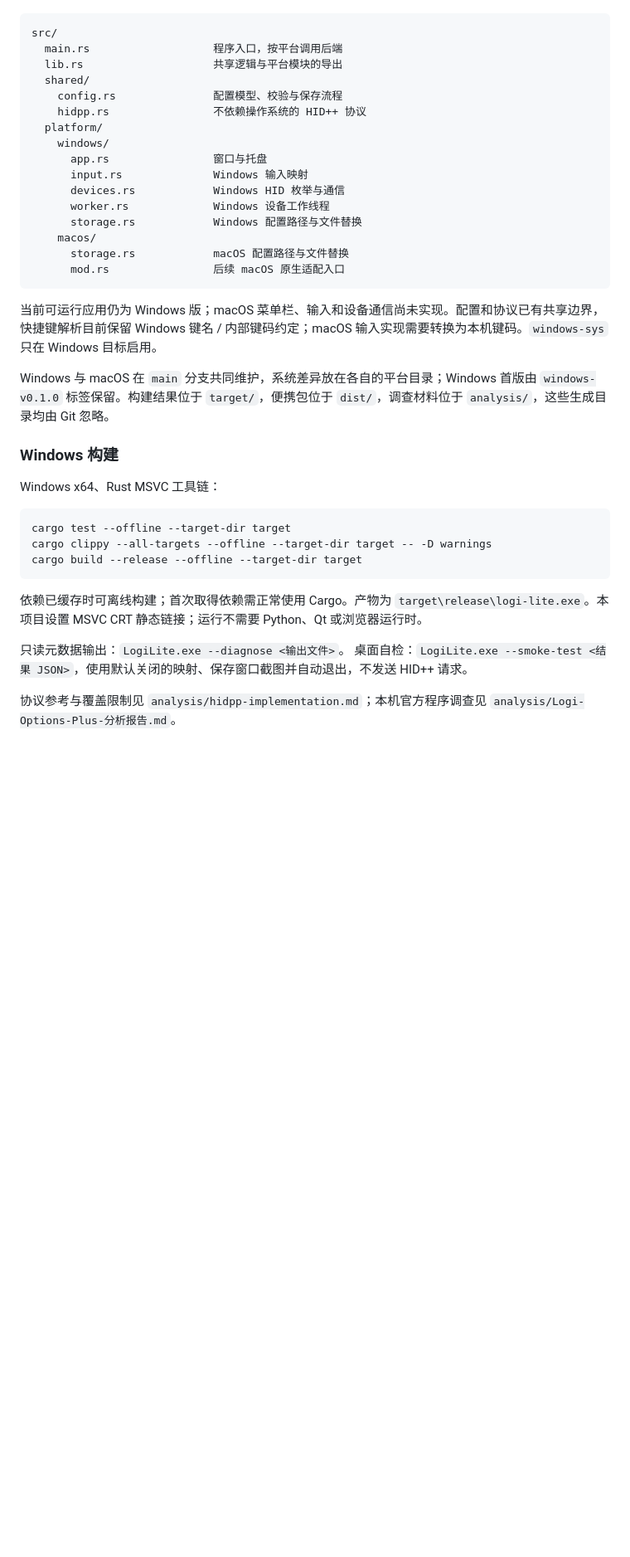
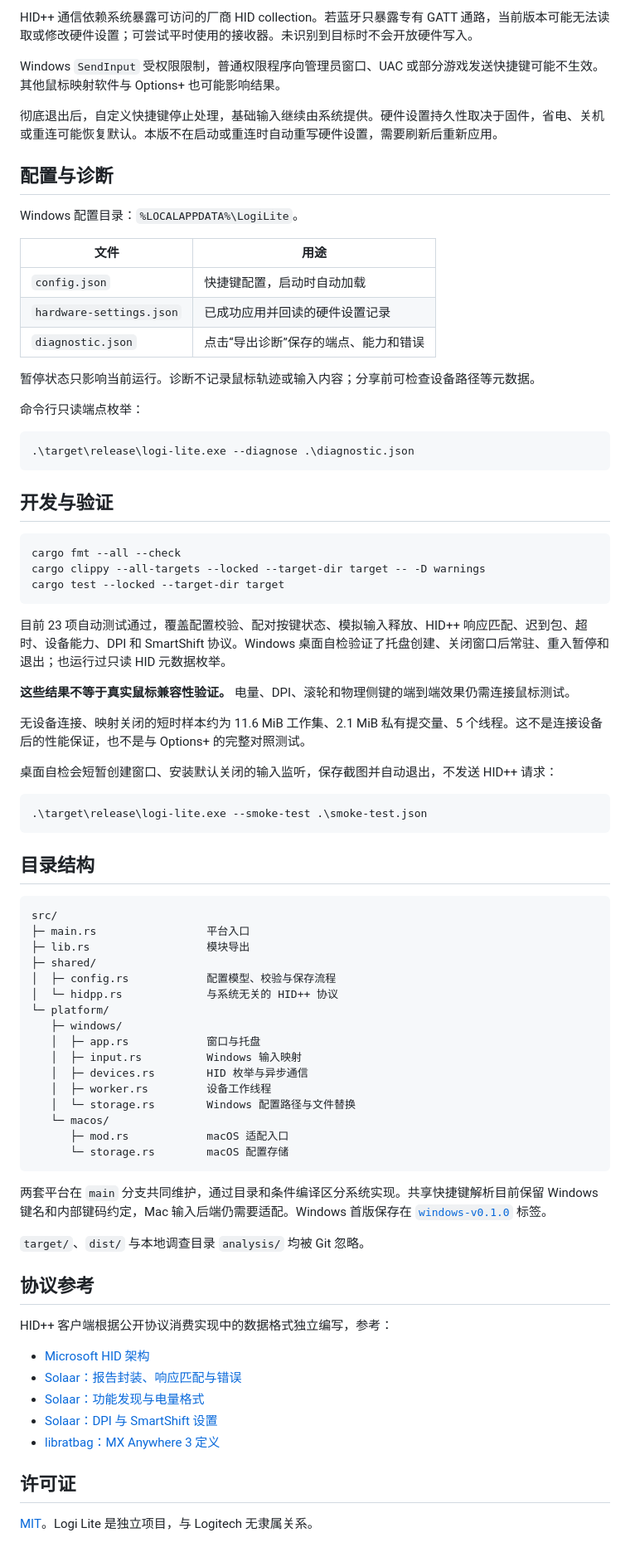
Before and after one commit to hong-zhijun/logi-lite, a Markdown page: README.md, the part around one of its changes. Shown at 83% size. Drawn GitHub-style; blank space fills up the shorter version.

````diff
--- a/README.md
+++ b/README.md
@@ -51,40 +72,82 @@
+HID++ 通信依赖系统暴露可访问的厂商 HID collection。若蓝牙只暴露专有 GATT 通路，当前版本可能无法读取或修改硬件设置；可尝试平时使用的接收器。未识别到目标时不会开放硬件写入。
+
+Windows `SendInput` 受权限限制，普通权限程序向管理员窗口、UAC 或部分游戏发送快捷键可能不生效。其他鼠标映射软件与 Options+ 也可能影响结果。
+
+彻底退出后，自定义快捷键停止处理，基础输入继续由系统提供。硬件设置持久性取决于固件，省电、关机或重连可能恢复默认。本版不在启动或重连时自动重写硬件设置，需要刷新后重新应用。
+
+## 配置与诊断
+
+Windows 配置目录：`%LOCALAPPDATA%\LogiLite`。
+
+| 文件 | 用途 |
+|---|---|
+| `config.json` | 快捷键配置，启动时自动加载 |
+| `hardware-settings.json` | 已成功应用并回读的硬件设置记录 |
+| `diagnostic.json` | 点击“导出诊断”保存的端点、能力和错误 |
+
+暂停状态只影响当前运行。诊断不记录鼠标轨迹或输入内容；分享前可检查设备路径等元数据。
+
+命令行只读端点枚举：
+
+```powershell
+.\target\release\logi-lite.exe --diagnose .\diagnostic.json
+```
+
+## 开发与验证
+
+```powershell
+cargo fmt --all --check
+cargo clippy --all-targets --locked --target-dir target -- -D warnings
+cargo test --locked --target-dir target
+```
+
+目前 23 项自动测试通过，覆盖配置校验、配对按键状态、模拟输入释放、HID++ 响应匹配、迟到包、超时、设备能力、DPI 和 SmartShift 协议。Windows 桌面自检验证了托盘创建、关闭窗口后常驻、重入暂停和退出；也运行过只读 HID 元数据枚举。
+
+**这些结果不等于真实鼠标兼容性验证。** 电量、DPI、滚轮和物理侧键的端到端效果仍需连接鼠标测试。
+
+无设备连接、映射关闭的短时样本约为 11.6 MiB 工作集、2.1 MiB 私有提交量、5 个线程。这不是连接设备后的性能保证，也不是与 Options+ 的完整对照测试。
+
+桌面自检会短暂创建窗口、安装默认关闭的输入监听，保存截图并自动退出，不发送 HID++ 请求：
+
+```powershell
+.\target\release\logi-lite.exe --smoke-test .\smoke-test.json
+```
+
+## 目录结构
 
 ```text
 src/
-  main.rs                   程序入口，按平台调用后端
-  lib.rs                    共享逻辑与平台模块的导出
-  shared/
-    config.rs               配置模型、校验与保存流程
-    hidpp.rs                不依赖操作系统的 HID++ 协议
-  platform/
-    windows/
-      app.rs                窗口与托盘
-      input.rs              Windows 输入映射
-      devices.rs            Windows HID 枚举与通信
-      worker.rs             Windows 设备工作线程
-      storage.rs            Windows 配置路径与文件替换
-    macos/
-      storage.rs            macOS 配置路径与文件替换
-      mod.rs                后续 macOS 原生适配入口
+├─ main.rs                 平台入口
+├─ lib.rs                  模块导出
+├─ shared/
+│  ├─ config.rs            配置模型、校验与保存流程
+│  └─ hidpp.rs             与系统无关的 HID++ 协议
+└─ platform/
+   ├─ windows/
+   │  ├─ app.rs            窗口与托盘
+   │  ├─ input.rs          Windows 输入映射
+   │  ├─ devices.rs        HID 枚举与异步通信
+   │  ├─ worker.rs         设备工作线程
+   │  └─ storage.rs        Windows 配置路径与文件替换
+   └─ macos/
+      ├─ mod.rs            macOS 适配入口
+      └─ storage.rs        macOS 配置存储
 ```
 
-当前可运行应用仍为 Windows 版；macOS 菜单栏、输入和设备通信尚未实现。配置和协议已有共享边界，快捷键解析目前保留 Windows 键名 / 内部键码约定；macOS 输入实现需要转换为本机键码。`windows-sys` 只在 Windows 目标启用。
+两套平台在 `main` 分支共同维护，通过目录和条件编译区分系统实现。共享快捷键解析目前保留 Windows 键名和内部键码约定，Mac 输入后端仍需要适配。Windows 首版保存在 [`windows-v0.1.0`](https://github.com/hong-zhijun/logi-lite/tree/windows-v0.1.0) 标签。
 
-Windows 与 macOS 在 `main` 分支共同维护，系统差异放在各自的平台目录；Windows 首版由 `windows-v0.1.0` 标签保留。构建结果位于 `target/`，便携包位于 `dist/`，调查材料位于 `analysis/`，这些生成目录均由 Git 忽略。
+`target/`、`dist/` 与本地调查目录 `analysis/` 均被 Git 忽略。
 
-### Windows 构建
+## 协议参考
 
-Windows x64、Rust MSVC 工具链：
+HID++ 客户端根据公开协议消费实现中的数据格式独立编写，参考：
 
-```powershell
-cargo test --offline --target-dir target
-cargo clippy --all-targets --offline --target-dir target -- -D warnings
-cargo build --release --offline --target-dir target
-```
+- [Microsoft HID 架构](https://learn.microsoft.com/en-us/windows-hardware/drivers/hid/hid-architecture)
+- [Solaar：报告封装、响应匹配与错误](https://github.com/pwr-Solaar/Solaar/blob/master/lib/logitech_receiver/base.py)
+- [Solaar：功能发现与电量格式](https://github.com/pwr-Solaar/Solaar/blob/master/lib/logitech_receiver/hidpp20.py)
+- [Solaar：DPI 与 SmartShift 设置](https://github.com/pwr-Solaar/Solaar/blob/master/lib/logitech_receiver/settings_templates.py)
+- [libratbag：MX Anywhere 3 定义](https://github.com/libratbag/libratbag/blob/master/data/devices/logitech-MX-Anywhere-3.device)
 
-依赖已缓存时可离线构建；首次取得依赖需正常使用 Cargo。产物为 `target\release\logi-lite.exe`。本项目设置 MSVC CRT 静态链接；运行不需要 Python、Qt 或浏览器运行时。
+## 许可证
 
-只读元数据输出：`LogiLite.exe --diagnose <输出文件>`。
-桌面自检：`LogiLite.exe --smoke-test <结果 JSON>`，使用默认关闭的映射、保存窗口截图并自动退出，不发送 HID++ 请求。
-
-协议参考与覆盖限制见 `analysis/hidpp-implementation.md`；本机官方程序调查见 `analysis/Logi-Options-Plus-分析报告.md`。
+[MIT](LICENSE)。Logi Lite 是独立项目，与 Logitech 无隶属关系。
````
Also changed, not shown: other parts of README.md (+53 -32 lines).
